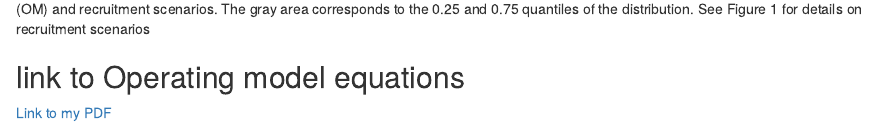
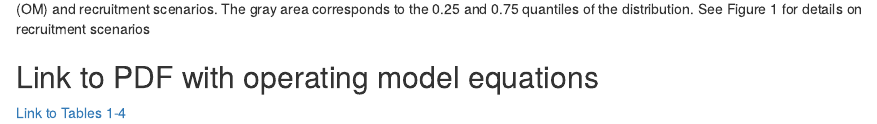
Before and after one commit to rlicandeo/share_models, an R Markdown document (index.Rmd): the page in a window 1100 px wide, from 740 px down. Rendered offline with R 4.5, knitr and Pandoc, with nearby package versions.

Commit message:
add pdf with equations

```diff
--- a/index.Rmd
+++ b/index.Rmd
@@ -109,6 +109,6 @@ knitr::opts_chunk$set(echo = TRUE)
 
 
 
-## link to Operating model equations
+## Link to PDF with operating model equations
 
-[Link to my PDF](P:\PCloud Sync\share_models\images\Tables_MS_MSE_Anchovy_Sardine.pdf)
+[Link to Tables 1-4](https://rlicandeo.github.io/share_models/images/Tables_MS_MSE_Anchovy_Sardine.pdf)
```
Also changed, not shown: 1 other file.
